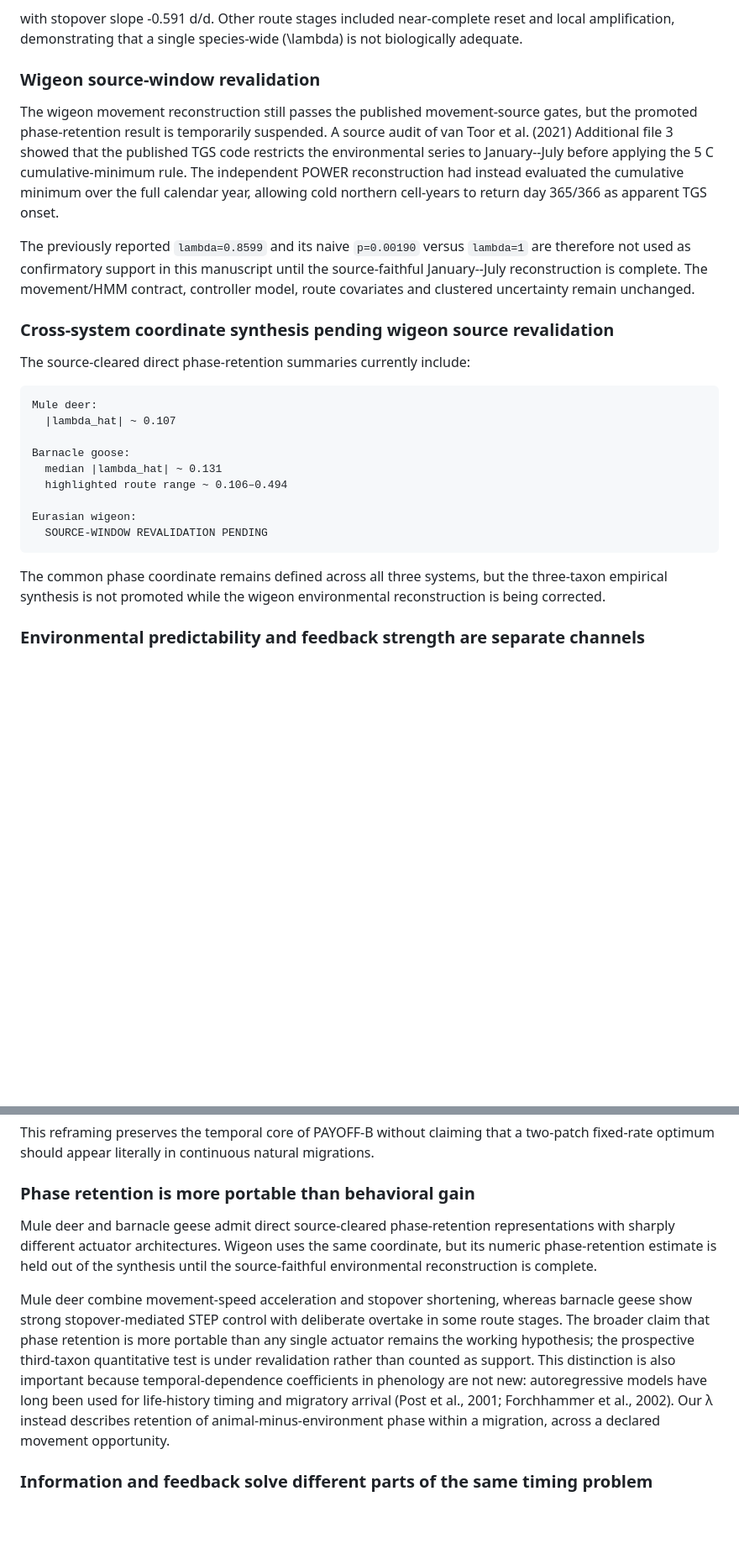
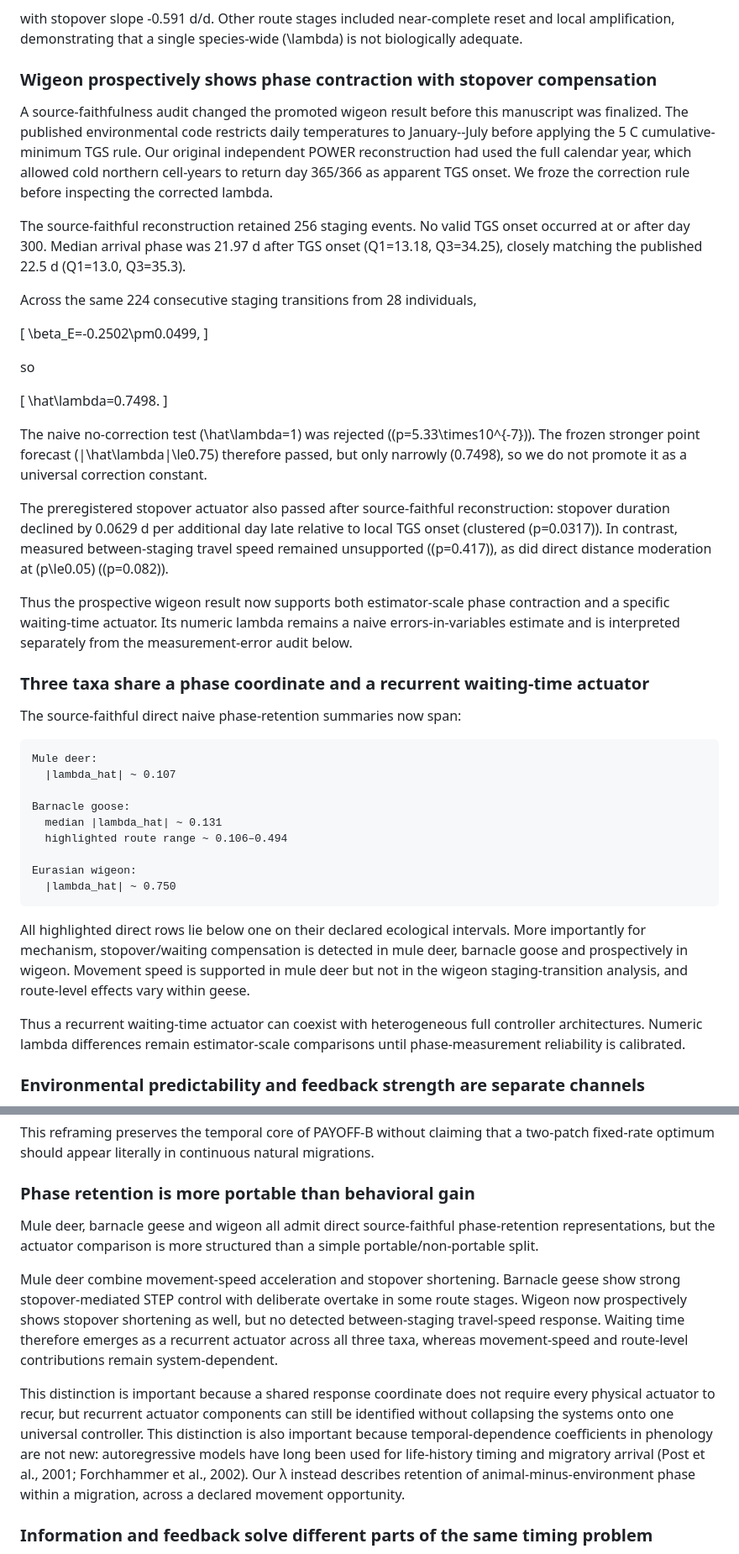
Before and after one commit to zuizui0223/payoff, a Markdown page: manuscript/PAYOFF_B_MOVEMENT_PHENOLOGY_GEB_V3_PREOUTCOME.md, 2 parts joined by grey strips. Shown at 84% size. GitHub-like rendering; blank space fills up the shorter version.

Commit message:
Restore GEB synthesis with corrected source-faithful wigeon result

```diff
--- a/manuscript/PAYOFF_B_MOVEMENT_PHENOLOGY_GEB_V3_PREOUTCOME.md
+++ b/manuscript/PAYOFF_B_MOVEMENT_PHENOLOGY_GEB_V3_PREOUTCOME.md
@@ -312,27 +312,51 @@ with stopover slope -0.524 d/d, while Barents R1→R2 had
 
 with stopover slope -0.591 d/d. Other route stages included near-complete reset and local amplification, demonstrating that a single species-wide \(\lambda\) is not biologically adequate.
 
-### Wigeon source-window revalidation
+### Wigeon prospectively shows phase contraction with stopover compensation
 
-<!-- WIGEON_SOURCE_WINDOW_REVALIDATION_PENDING -->
+A source-faithfulness audit changed the promoted wigeon result before this
+manuscript was finalized. The published environmental code restricts daily
+temperatures to January--July before applying the 5 C cumulative-minimum TGS
+rule. Our original independent POWER reconstruction had used the full calendar
+year, which allowed cold northern cell-years to return day 365/366 as apparent
+TGS onset. We froze the correction rule before inspecting the corrected lambda.
 
-The wigeon movement reconstruction still passes the published movement-source
-gates, but the promoted phase-retention result is temporarily suspended. A
-source audit of van Toor et al. (2021) Additional file 3 showed that the
-published TGS code restricts the environmental series to January--July before
-applying the 5 C cumulative-minimum rule. The independent POWER reconstruction
-had instead evaluated the cumulative minimum over the full calendar year,
-allowing cold northern cell-years to return day 365/366 as apparent TGS onset.
+The source-faithful reconstruction retained 256 staging events. No valid TGS
+onset occurred at or after day 300. Median arrival phase was 21.97 d after TGS
+onset (Q1=13.18, Q3=34.25), closely matching the published 22.5 d
+(Q1=13.0, Q3=35.3).
 
-The previously reported `lambda=0.8599` and its naive `p=0.00190` versus
-`lambda=1` are therefore not used as confirmatory support in this manuscript
-until the source-faithful January--July reconstruction is complete. The
-movement/HMM contract, controller model, route covariates and clustered
-uncertainty remain unchanged.
+Across the same 224 consecutive staging transitions from 28 individuals,
 
-### Cross-system coordinate synthesis pending wigeon source revalidation
+\[
+\beta_E=-0.2502\pm0.0499,
+\]
 
-The source-cleared direct phase-retention summaries currently include:
+so
+
+\[
+\hat\lambda=0.7498.
+\]
+
+The naive no-correction test \(\hat\lambda=1\) was rejected
+(\(p=5.33\times10^{-7}\)). The frozen stronger point forecast
+\(|\hat\lambda|\le0.75\) therefore passed, but only narrowly
+(0.7498), so we do not promote it as a universal correction constant.
+
+The preregistered stopover actuator also passed after source-faithful
+reconstruction: stopover duration declined by 0.0629 d per additional day late
+relative to local TGS onset (clustered \(p=0.0317\)). In contrast, measured
+between-staging travel speed remained unsupported (\(p=0.417\)), as did direct
+distance moderation at \(p\le0.05\) (\(p=0.082\)).
+
+Thus the prospective wigeon result now supports both estimator-scale phase
+contraction and a specific waiting-time actuator. Its numeric lambda remains a
+naive errors-in-variables estimate and is interpreted separately from the
+measurement-error audit below.
+
+### Three taxa share a phase coordinate and a recurrent waiting-time actuator
+
+The source-faithful direct naive phase-retention summaries now span:
 
 ~~~text
 Mule deer:
@@ -343,12 +367,18 @@ Barnacle goose:
   highlighted route range ~ 0.106–0.494
 
 Eurasian wigeon:
-  SOURCE-WINDOW REVALIDATION PENDING
+  |lambda_hat| ~ 0.750
 ~~~
 
-The common phase coordinate remains defined across all three systems, but the
-three-taxon empirical synthesis is not promoted while the wigeon environmental
-reconstruction is being corrected.
+All highlighted direct rows lie below one on their declared ecological
+intervals. More importantly for mechanism, stopover/waiting compensation is
+detected in mule deer, barnacle goose and prospectively in wigeon. Movement
+speed is supported in mule deer but not in the wigeon staging-transition
+analysis, and route-level effects vary within geese.
+
+Thus a recurrent waiting-time actuator can coexist with heterogeneous full
+controller architectures. Numeric lambda differences remain estimator-scale
+comparisons until phase-measurement reliability is calibrated.
 
 ### Environmental predictability and feedback strength are separate channels
 
@@ -423,9 +453,21 @@ This reframing preserves the temporal core of PAYOFF-B without claiming that a t
 
 ### Phase retention is more portable than behavioral gain
 
-Mule deer and barnacle geese admit direct source-cleared phase-retention representations with sharply different actuator architectures. Wigeon uses the same coordinate, but its numeric phase-retention estimate is held out of the synthesis until the source-faithful environmental reconstruction is complete.
+Mule deer, barnacle geese and wigeon all admit direct source-faithful
+phase-retention representations, but the actuator comparison is more structured
+than a simple portable/non-portable split.
 
-Mule deer combine movement-speed acceleration and stopover shortening, whereas barnacle geese show strong stopover-mediated STEP control with deliberate overtake in some route stages. The broader claim that phase retention is more portable than any single actuator remains the working hypothesis; the prospective third-taxon quantitative test is under revalidation rather than counted as support. This distinction is also important because temporal-dependence coefficients in phenology are not new: autoregressive models have long been used for life-history timing and migratory arrival (Post et al., 2001; Forchhammer et al., 2002). Our λ instead describes retention of animal-minus-environment phase within a migration, across a declared movement opportunity.
+Mule deer combine movement-speed acceleration and stopover shortening.
+Barnacle geese show strong stopover-mediated STEP control with deliberate
+overtake in some route stages. Wigeon now prospectively shows stopover
+shortening as well, but no detected between-staging travel-speed response.
+Waiting time therefore emerges as a recurrent actuator across all three taxa,
+whereas movement-speed and route-level contributions remain system-dependent.
+
+This distinction is important because a shared response coordinate does not
+require every physical actuator to recur, but recurrent actuator components can
+still be identified without collapsing the systems onto one universal
+controller. This distinction is also important because temporal-dependence coefficients in phenology are not new: autoregressive models have long been used for life-history timing and migratory arrival (Post et al., 2001; Forchhammer et al., 2002). Our λ instead describes retention of animal-minus-environment phase within a migration, across a declared movement opportunity.
 
 ### Information and feedback solve different parts of the same timing problem
 
```
Also changed, not shown: other parts of manuscript/PAYOFF_B_MOVEMENT_PHENOLOGY_GEB_V3_PREOUTCOME.md (+6 -6 lines).
